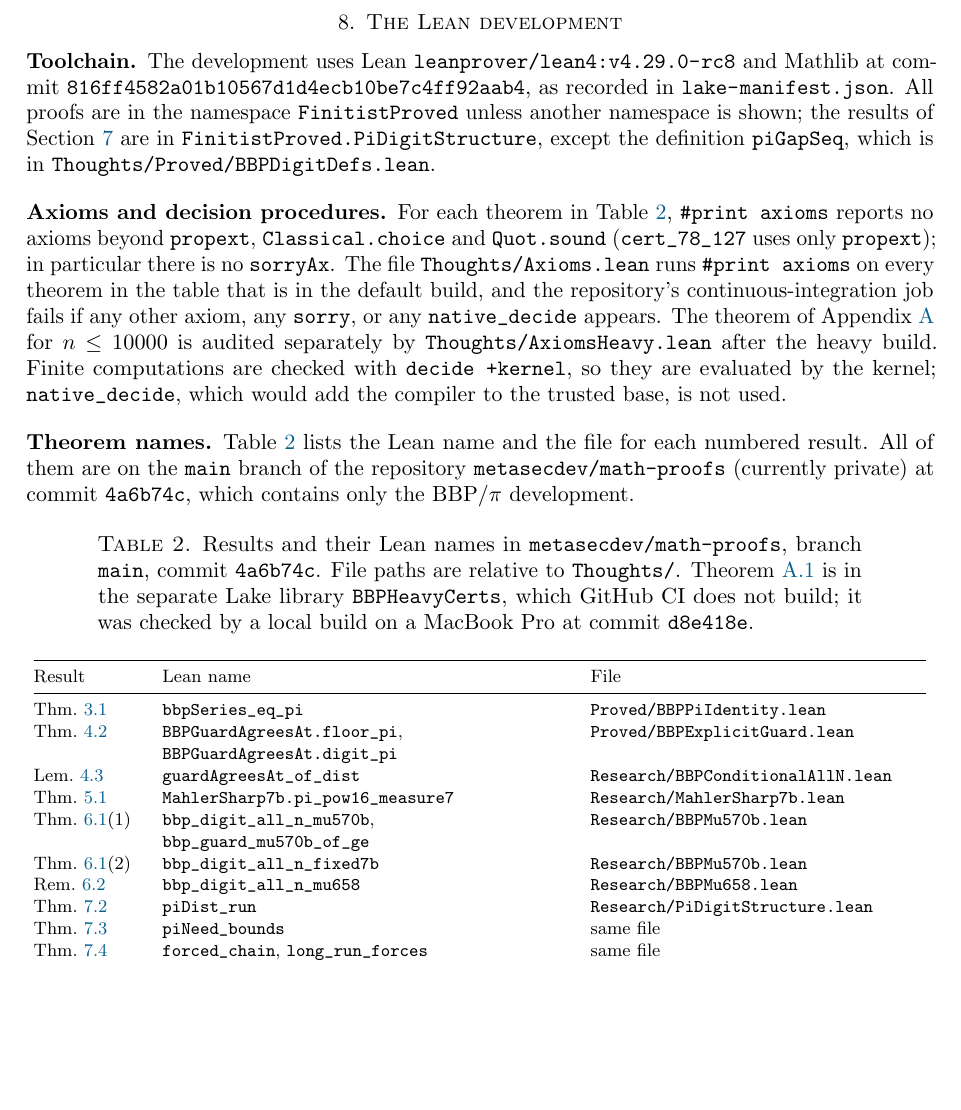
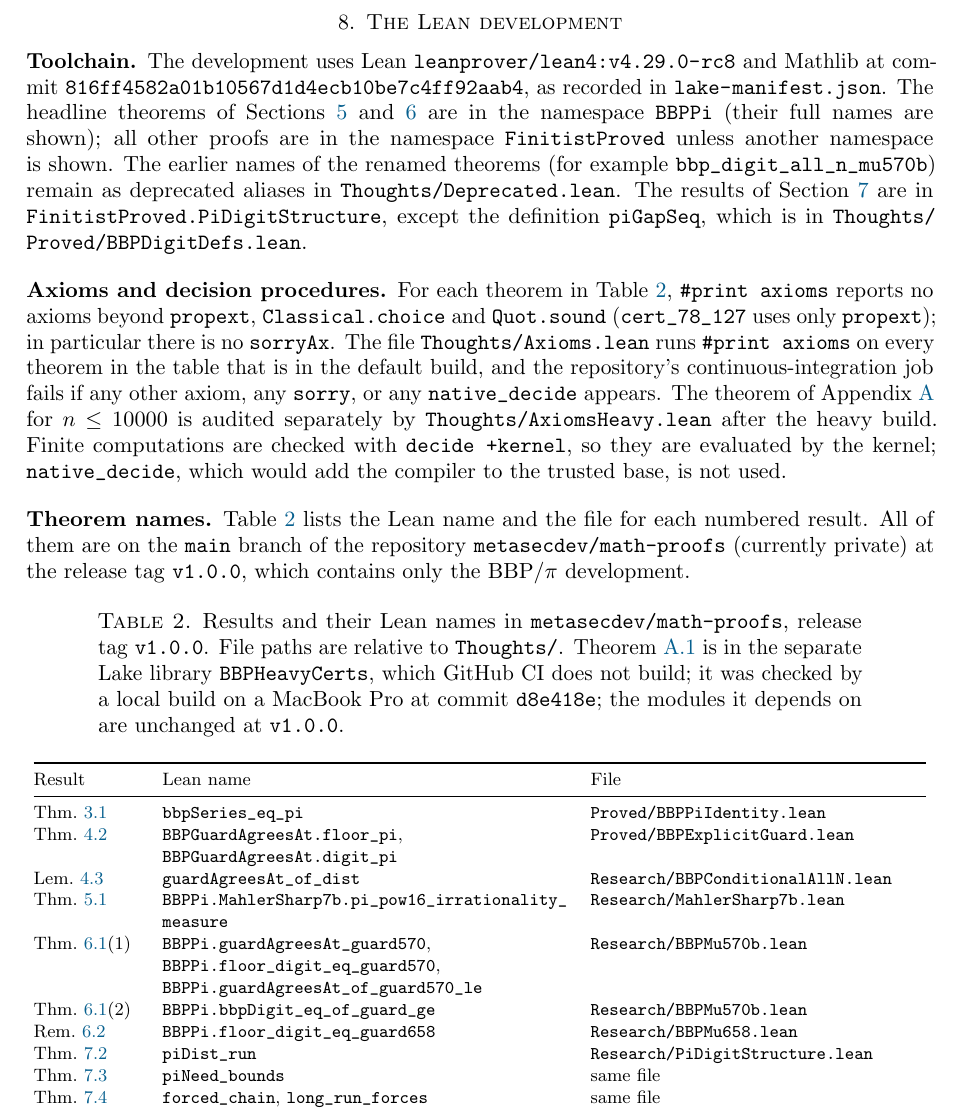
Before and after one commit to metasecdev/math-proofs, a LaTeX paper (paper/main.tex): part of page 7 of 9, cut so that both start at the same text, the shorter picture padded with empty space. Compiled offline with pdfLaTeX.

Commit message:
Rename headline theorems into namespace BBPPi; deprecated aliases for the old names
New names (old names kept as @[deprecated] aliases in Thoughts/Deprecated.lean):
bbp_guard_all_n_mu570b -> BBPPi.guardAgreesAt_guard570
bbp_digit_all_n_mu570b -> BBPPi.floor_digit_eq_guard570
bbp_guard_mu570b_of_ge -> BBPPi.guardAgreesAt_of_guard570_le
bbp_digit_all_n_fixed7b -> BBPPi.bbpDigit_eq_of_guard_ge
bbp_digit_all_n_at_G7b -> BBPPi.bbpDigit_eq_at_guard570_simple
bbp_guard_all_n_mu658 -> BBPPi.guardAgreesAt_guard658
bbp_digit_all_n_mu658 -> BBPPi.floor_digit_eq_guard658
bbp_explicit_guard_all_n -> BBPPi.exists_guard_floor_digit_eq
MahlerSharp7b.pi_pow16_measure7 -> BBPPi.MahlerSharp7b.pi_pow16_irrationality_measure

Heavy certificate modules (BBPHeavyCerts closure) are untouched. Axioms.lean, AxiomsHeavy.lean,
README, paper Table 2 and the paper's Lean references updated; Table 2 cites v1.0.0.

```diff
--- a/paper/main.tex
+++ b/paper/main.tex
@@ -405,8 +405,8 @@ depth that is sufficient for every $n$. Define
   g(n)=569n+\floor{\log_{16}(n+1)}+1+B,\qquad B=\Bconst .
 \]
 
-\begin{theorem}[main theorem; \lean{bbp_digit_all_n_mu570b},
-  \lean{bbp_digit_all_n_fixed7b}]\label{thm:main}
+\begin{theorem}[main theorem; \lean{BBPPi.floor_digit_eq_guard570},\\
+  \lean{BBPPi.bbpDigit_eq_of_guard_ge}]\label{thm:main}
 \leavevmode
 \begin{enumerate}
 \item \emph{Sharp form.} For every $n\in\N$ the guard agrees at depth
@@ -578,8 +578,13 @@ $\mathrm{F}$-run that it lies just below one.
 \subsection*{Toolchain}
 The development uses Lean \lean{leanprover/lean4:v4.29.0-rc8} and Mathlib at
 commit \lean{816ff4582a01b10567d1d4ecb10be7c4ff92aab4}, as recorded in
-\lean{lake-manifest.json}. All proofs are in the namespace
-\lean{FinitistProved} unless another namespace is shown; the results of
+\lean{lake-manifest.json}. The headline theorems of
+Sections~\ref{sec:measure} and~\ref{sec:main} are in the namespace
+\lean{BBPPi} (their full names are shown); all other proofs are in the
+namespace \lean{FinitistProved} unless another namespace is shown. The
+earlier names of the renamed theorems (for example
+\lean{bbp_digit_all_n_mu570b}) remain as deprecated aliases in
+\lean{Thoughts/Deprecated.lean}. The results of
 Section~\ref{sec:structure} are in \lean{FinitistProved.PiDigitStructure},
 except the definition \lean{piGapSeq}, which is in
 \lean{Thoughts/Proved/BBPDigitDefs.lean}.
@@ -602,17 +607,18 @@ base, is not used.
 \subsection*{Theorem names}
 Table~\ref{tab:names} lists the Lean name and the file for each numbered
 result. All of them are on the \texttt{main} branch of the repository
-\texttt{metasecdev/math-proofs} (currently private) at commit
-\texttt{4a6b74c}, which contains only the BBP/$\pi$ development.
+\texttt{metasecdev/math-proofs} (currently private) at the release tag
+\texttt{v1.0.0}, which contains only the BBP/$\pi$ development.
 
 \begin{table}[ht]
 \centering
 \small
 \caption{Results and their Lean names in \texttt{metasecdev/math-proofs},
-branch \texttt{main}, commit \texttt{4a6b74c}. File paths are relative to
+release tag \texttt{v1.0.0}. File paths are relative to
 \texttt{Thoughts/}. Theorem~\ref{thm:cap10000} is in the separate Lake
 library \texttt{BBPHeavyCerts}, which GitHub CI does not build; it was
-checked by a local build on a MacBook Pro at commit \texttt{d8e418e}.}
+checked by a local build on a MacBook Pro at commit \texttt{d8e418e}; the
+modules it depends on are unchanged at \texttt{v1.0.0}.}
 \label{tab:names}
 \footnotesize
 \begin{tabular}{@{}>{\raggedright}p{0.12\textwidth} >{\raggedright}p{0.45\textwidth} >{\raggedright\arraybackslash}p{0.37\textwidth}@{}}
@@ -622,10 +628,10 @@ Result & Lean name & File\\
 Thm.~\ref{thm:bbp} & \lean{bbpSeries_eq_pi} & \lean{Proved/BBPPiIdentity.lean}\\
 Thm.~\ref{thm:sound} & \lean{BBPGuardAgreesAt.floor_pi}, \lean{BBPGuardAgreesAt.digit_pi} & \lean{Proved/BBPExplicitGuard.lean}\\
 Lem.~\ref{lem:dist} & \lean{guardAgreesAt_of_dist} & \lean{Research/BBPConditionalAllN.lean}\\
-Thm.~\ref{thm:measure} & \lean{MahlerSharp7b.pi_pow16_measure7} & \lean{Research/MahlerSharp7b.lean}\\
-Thm.~\ref{thm:main}(1) & \lean{bbp_digit_all_n_mu570b}, \lean{bbp_guard_mu570b_of_ge} & \lean{Research/BBPMu570b.lean}\\
-Thm.~\ref{thm:main}(2) & \lean{bbp_digit_all_n_fixed7b} & \lean{Research/BBPMu570b.lean}\\
-Rem.~\ref{rem:658} & \lean{bbp_digit_all_n_mu658} & \lean{Research/BBPMu658.lean}\\
+Thm.~\ref{thm:measure} & \lean{BBPPi.MahlerSharp7b.pi_pow16_irrationality_measure} & \lean{Research/MahlerSharp7b.lean}\\
+Thm.~\ref{thm:main}(1) & \lean{BBPPi.guardAgreesAt_guard570}, \lean{BBPPi.floor_digit_eq_guard570}, \lean{BBPPi.guardAgreesAt_of_guard570_le} & \lean{Research/BBPMu570b.lean}\\
+Thm.~\ref{thm:main}(2) & \lean{BBPPi.bbpDigit_eq_of_guard_ge} & \lean{Research/BBPMu570b.lean}\\
+Rem.~\ref{rem:658} & \lean{BBPPi.floor_digit_eq_guard658} & \lean{Research/BBPMu658.lean}\\
 Thm.~\ref{thm:distrun} & \lean{piDist_run} & \lean{Research/PiDigitStructure.lean}\\
 Thm.~\ref{thm:needbounds} & \lean{piNeed_bounds} & same file\\
 Thm.~\ref{thm:chain} & \lean{forced_chain}, \lean{long_run_forces} & same file\\
```
Also changed, not shown: paper/PLAN.md (+3 -3 lines), README.md, paper/README.md, paper/main.tex (17 more changed lines), 9 other files.
